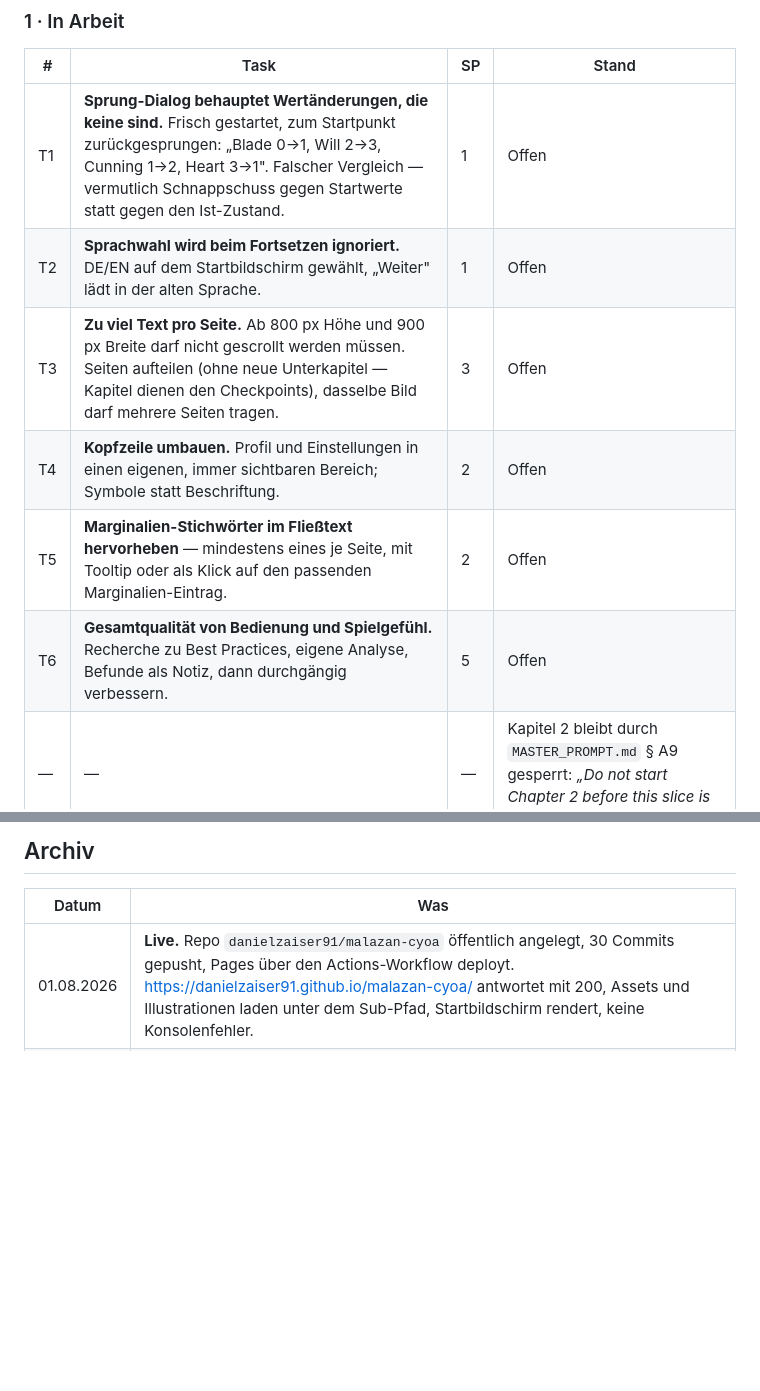
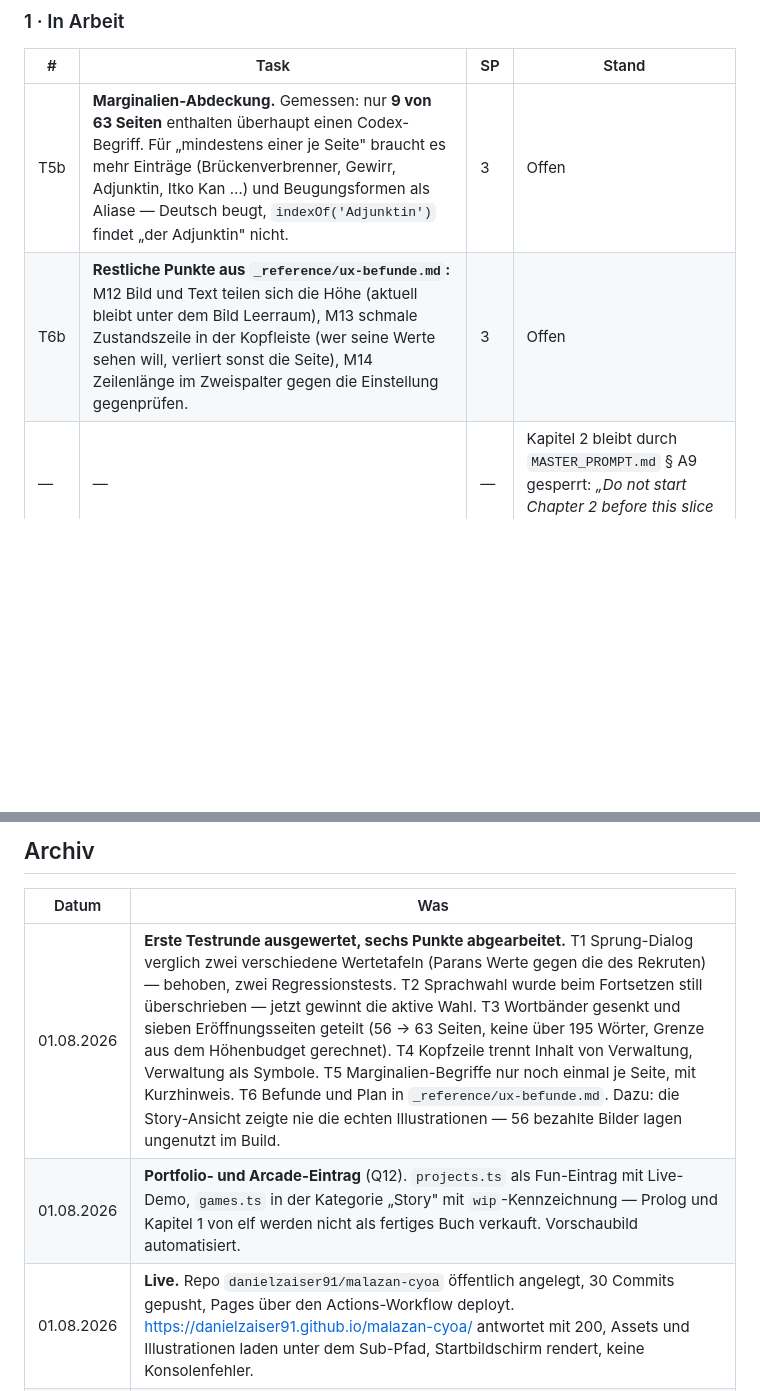
Before and after one commit to danielzaiser91/malazan-cyoa, a Markdown page: status.md, 2 parts joined by grey strips. Rendered like a GitHub page; blank space fills up the shorter version.

Commit message:
status: Testrunde ausgewertet, sechs Punkte erledigt, zwei praezisiert

```diff
--- a/status.md
+++ b/status.md
@@ -18,12 +18,8 @@ Laufender Arbeitsstand. Wird bei **jeder** Statusänderung aktualisiert.
 
 | # | Task | SP | Stand |
 |---|---|---|---|
-| T1 | **Sprung-Dialog behauptet Wertänderungen, die keine sind.** Frisch gestartet, zum Startpunkt zurückgesprungen: „Blade 0→1, Will 2→3, Cunning 1→2, Heart 3→1". Falscher Vergleich — vermutlich Schnappschuss gegen Startwerte statt gegen den Ist-Zustand. | 1 | Offen |
-| T2 | **Sprachwahl wird beim Fortsetzen ignoriert.** DE/EN auf dem Startbildschirm gewählt, „Weiter" lädt in der alten Sprache. | 1 | Offen |
-| T3 | **Zu viel Text pro Seite.** Ab 800 px Höhe und 900 px Breite darf nicht gescrollt werden müssen. Seiten aufteilen (ohne neue Unterkapitel — Kapitel dienen den Checkpoints), dasselbe Bild darf mehrere Seiten tragen. | 3 | Offen |
-| T4 | **Kopfzeile umbauen.** Profil und Einstellungen in einen eigenen, immer sichtbaren Bereich; Symbole statt Beschriftung. | 2 | Offen |
-| T5 | **Marginalien-Stichwörter im Fließtext hervorheben** — mindestens eines je Seite, mit Tooltip oder als Klick auf den passenden Marginalien-Eintrag. | 2 | Offen |
-| T6 | **Gesamtqualität von Bedienung und Spielgefühl.** Recherche zu Best Practices, eigene Analyse, Befunde als Notiz, dann durchgängig verbessern. | 5 | Offen |
+| T5b | **Marginalien-Abdeckung.** Gemessen: nur **9 von 63 Seiten** enthalten überhaupt einen Codex-Begriff. Für „mindestens einer je Seite" braucht es mehr Einträge (Brückenverbrenner, Gewirr, Adjunktin, Itko Kan …) und Beugungsformen als Aliase — Deutsch beugt, `indexOf('Adjunktin')` findet „der Adjunktin" nicht. | 3 | Offen |
+| T6b | **Restliche Punkte aus `_reference/ux-befunde.md`:** M12 Bild und Text teilen sich die Höhe (aktuell bleibt unter dem Bild Leerraum), M13 schmale Zustandszeile in der Kopfleiste (wer seine Werte sehen will, verliert sonst die Seite), M14 Zeilenlänge im Zweispalter gegen die Einstellung gegenprüfen. | 3 | Offen |
 | — | — | — | Kapitel 2 bleibt durch `MASTER_PROMPT.md` § A9 gesperrt: *„Do not start Chapter 2 before this slice is accepted."* |
 
 ### 2 · Queue
@@ -133,6 +129,8 @@ Laufender Arbeitsstand. Wird bei **jeder** Statusänderung aktualisiert.
 
 | Datum | Was |
 |---|---|
+| 01.08.2026 | **Erste Testrunde ausgewertet, sechs Punkte abgearbeitet.** T1 Sprung-Dialog verglich zwei verschiedene Wertetafeln (Parans Werte gegen die des Rekruten) — behoben, zwei Regressionstests. T2 Sprachwahl wurde beim Fortsetzen still überschrieben — jetzt gewinnt die aktive Wahl. T3 Wortbänder gesenkt und sieben Eröffnungsseiten geteilt (56 → 63 Seiten, keine über 195 Wörter, Grenze aus dem Höhenbudget gerechnet). T4 Kopfzeile trennt Inhalt von Verwaltung, Verwaltung als Symbole. T5 Marginalien-Begriffe nur noch einmal je Seite, mit Kurzhinweis. T6 Befunde und Plan in `_reference/ux-befunde.md`. Dazu: die Story-Ansicht zeigte nie die echten Illustrationen — 56 bezahlte Bilder lagen ungenutzt im Build. |
+| 01.08.2026 | **Portfolio- und Arcade-Eintrag** (Q12). `projects.ts` als Fun-Eintrag mit Live-Demo, `games.ts` in der Kategorie „Story" mit `wip`-Kennzeichnung — Prolog und Kapitel 1 von elf werden nicht als fertiges Buch verkauft. Vorschaubild automatisiert. |
 | 01.08.2026 | **Live.** Repo `danielzaiser91/malazan-cyoa` öffentlich angelegt, 30 Commits gepusht, Pages über den Actions-Workflow deployt. https://danielzaiser91.github.io/malazan-cyoa/ antwortet mit 200, Assets und Illustrationen laden unter dem Sub-Pfad, Startbildschirm rendert, keine Konsolenfehler. |
 | 01.08.2026 | **Kapitel 1 vollständig bebildert** (31 Bilder), Prolog ebenso (25). Dabei drei strukturelle Lücken der Pipeline geschlossen: Weltanker gegen Epochen-Drift, Standesblätter statt abstrakter Rangwörter, eigener Anker für Naheinstellungen. Dazu Bestandsschutz (`fehlt` vs. `veraltet`), Kontaktbogen-Werkzeug und die Stimmung `close-quarters`. Rund 170 Credits. |
 | 31.07.2026 | **Outline für Band 1 komplett.** `_reference/outline-b1.md`: alle elf Kapitel als Teilgraph mit Szenen, Kanten, POV, Konvergenzen, Nebenwegen, Sackgassen, Proben und Wortbudget (115 Szenen, 436 Seiten, ~72 000 Wörter je Sprache). Die fünf Enden mit ihren Bedingungsstrukturen entworfen, bevor der Weg dorthin geschrieben wird. Epilog-Absatz je Beziehungs-Flag statt fünf getrennter Enden. |
```
